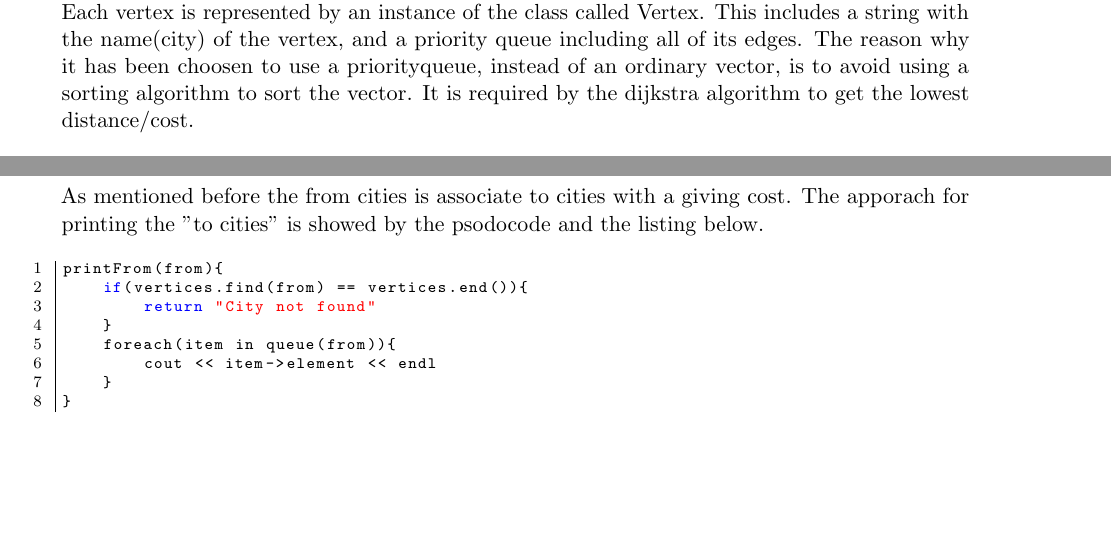
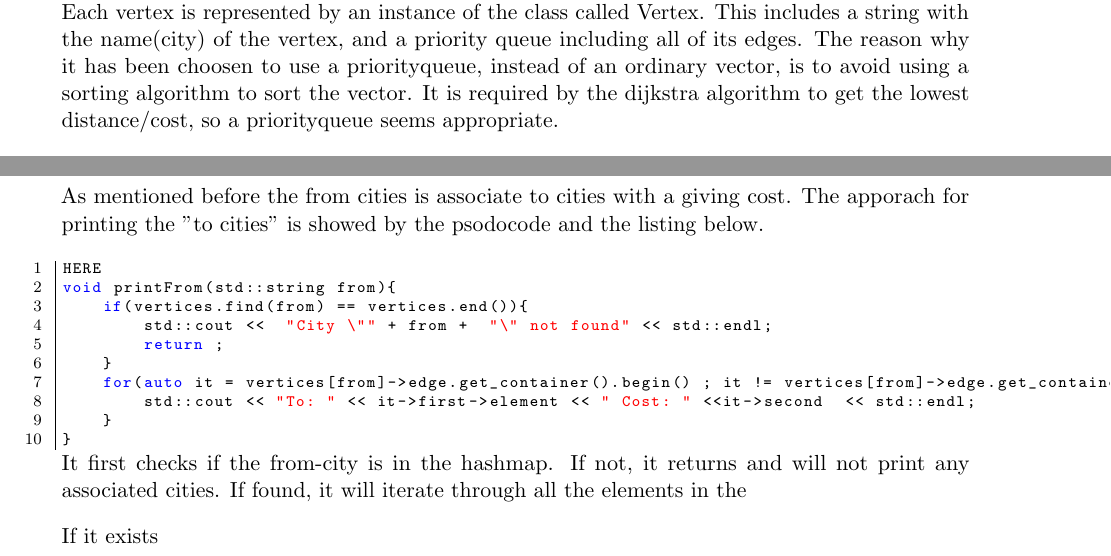
Before and after one commit to anbae12/ADA5_port3, a LaTeX document (Report/master_doc.tex, which reads Report/content/loesning.tex): two parts of page 2 of 12, joined at a grey line, cut so that both start at the same text, the shorter picture padded with empty space. Compiled offline with pdfLaTeX.

Commit message:
Editing.. Matias

```diff
--- a/Report/content/loesning.tex
+++ b/Report/content/loesning.tex
@@ -8,16 +8,16 @@
 \section{Solution}
 \subsection{Question \#1}
 A routine for loading in the file and appropriate data structures for representing the data is shown in appendices \ref{app:FileHandle} and \ref{app:Vertex}. We are using a Hash-map where from cities are associated with accesable cities and thier egde cost.\\
-Each vertex is represented by an instance of the class called Vertex. This includes a string with the name(city) of the vertex, and a priority queue  including all of its edges.  The reason why it has been choosen to use a priorityqueue, instead of an ordinary vector, is to avoid using a sorting algorithm to sort the vector. It is required by the dijkstra algorithm to get the lowest distance/cost.
+Each vertex is represented by an instance of the class called Vertex. This includes a string with the name(city) of the vertex, and a priority queue  including all of its edges.  The reason why it has been choosen to use a priorityqueue, instead of an ordinary vector, is to avoid using a sorting algorithm to sort the vector. It is required by the dijkstra algorithm to get the lowest distance/cost, so a priorityqueue seems appropriate.
 
 To parse the file, the following approach has been used:
 
 \begin{lslisting}
 	foreach(line in file){
-		from = getFrom(line);
+		from = getFrom(line)
 		while(getline(line,to,',') && getline(line,cost,',')) {
-			graph->addVertex(to);
-			graph->addEdge(from, to, cost);
+			graph->addVertex(to)
+			graph->addEdge(from, to, cost)
 		}
 	}
 \end[lslisting]
@@ -32,15 +32,20 @@
 As mentioned before the from cities is associate to cities with a giving cost.  The apporach for printing the "to cities" is showed by the psodocode and the listing below.
 \bigskip
 \begin{lstlisting}
-printFrom(from){
+HERE
+void printFrom(std::string from){
 	if(vertices.find(from) == vertices.end()){
-		return "City not found"
+		std::cout <<  "City \"" + from +  "\" not found" << std::endl;
+		return ;
 	}
-	foreach(item in queue(from)){
-		cout << item->element << endl
+	for(auto it = vertices[from]->edge.get_container().begin() ; it != vertices[from]->edge.get_container().end(); ++it ){
+		std::cout << "To: " << it->first->element << " Cost: " <<it->second  << std::endl;
 	}
 }
 \end{lstlisting}
+It first checks if the from-city is in the hashmap. If not, it returns and will not print any associated cities. If found, it will iterate through all the elements in the
+
+If it exists
 \bigskip
 
 Accesable cities from "Odense" is copyed from the console output and showed in table \ref{tb:fromodense}.
```
